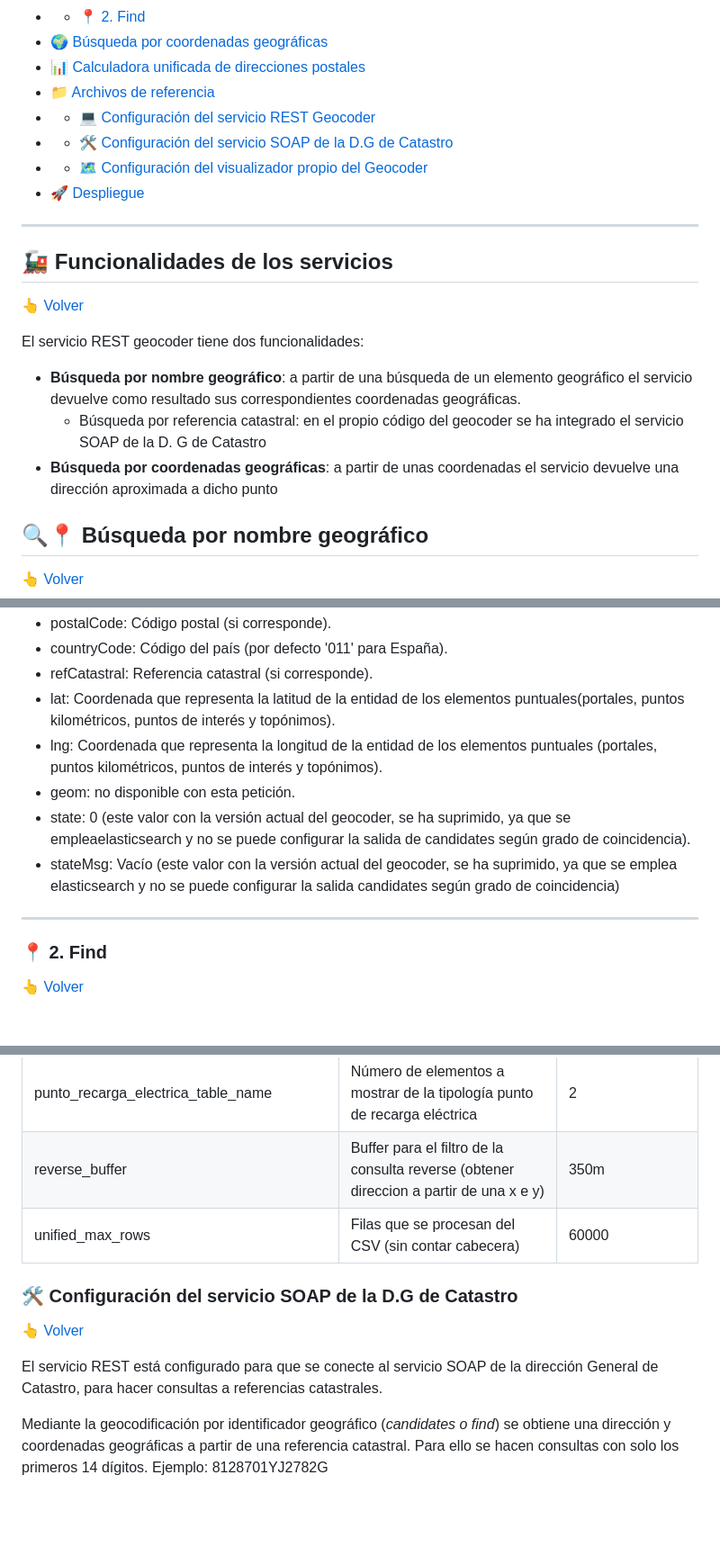
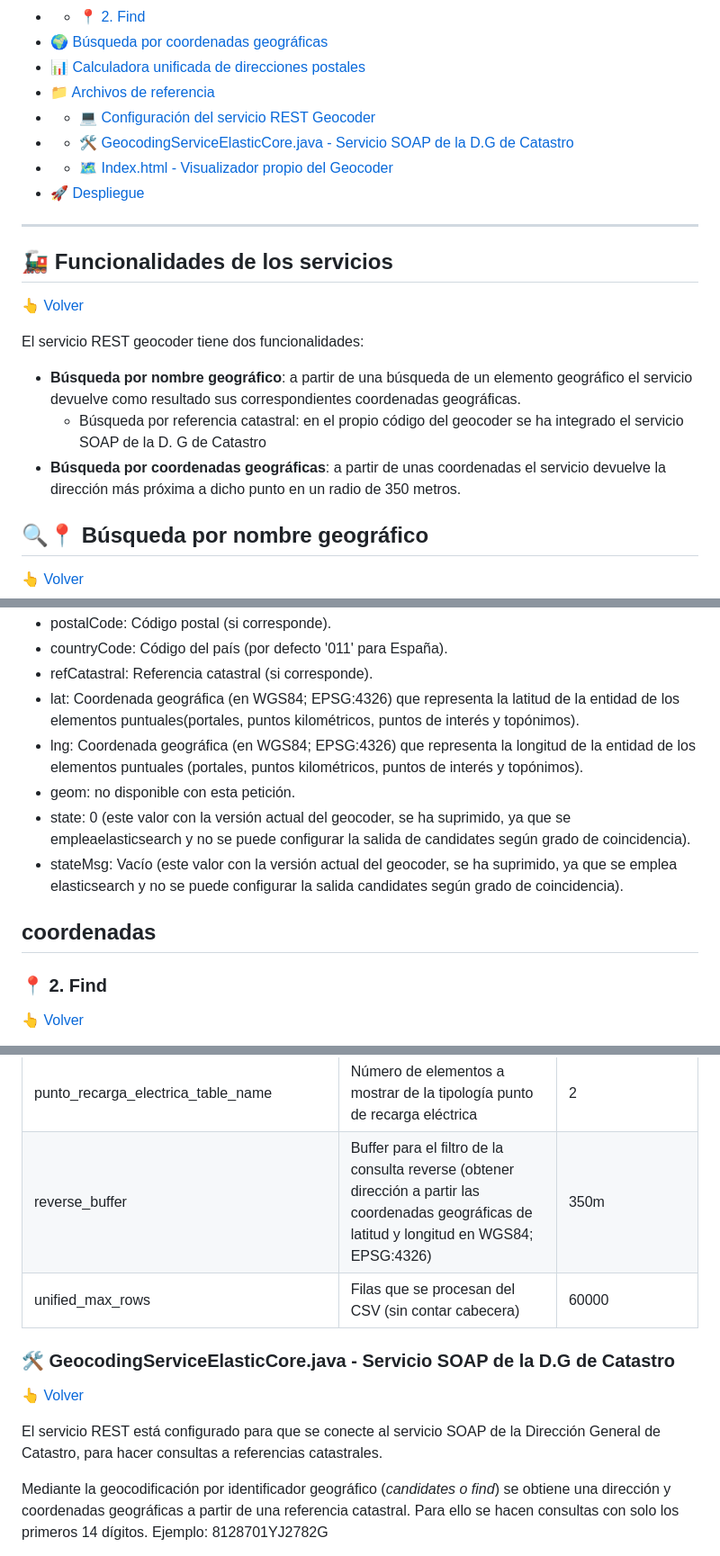
Before and after one commit to IDEESpain/Cartociudad, a Markdown page: README.md, 3 parts joined by grey strips. Shown at 90% size. GitHub-like rendering; blank space fills up the shorter version.

```diff
--- a/README.md
+++ b/README.md
@@ -16,8 +16,8 @@ Geocoder sustenta las operaciones de búsqueda de [Cartociudad](https://www.cart
 * 📊 [Calculadora unificada de direcciones postales](#-calculadora-unificada-de-direcciones-postales)
 * 📁 [Archivos de referencia](#--archivos-de-referencia)
 * * 💻 [Configuración del servicio REST Geocoder](#-configuración-del-servicio-rest-geocoder)
-* * 🛠️ [Configuración del servicio SOAP de la D.G de Catastro](#️-configuración-del-servicio-soap-de-la-dg-de-catastro)
-* * 🗺️ [Configuración del visualizador propio del Geocoder](#️-configuración-del-visualizador-propio-del-geocoder)
+* * 🛠️ [GeocodingServiceElasticCore.java - Servicio SOAP de la D.G de Catastro](#️-geocodingserviceelasticcorejava---servicio-soap-de-la-dg-de-catastro)
+* * 🗺️ [Index.html - Visualizador propio del Geocoder](#️-indexhtml---visualizador-propio-del-geocoder)
 * 🚀 [Despliegue](#-despliegue)
 
 
@@ -29,7 +29,7 @@ Geocoder sustenta las operaciones de búsqueda de [Cartociudad](https://www.cart
 El servicio REST geocoder tiene dos funcionalidades:
 - **Búsqueda por nombre geográfico**: a partir de una búsqueda de un elemento geográfico el servicio devuelve como resultado sus correspondientes coordenadas geográficas.
   - Búsqueda por referencia catastral: en el propio código del geocoder se ha integrado el servicio SOAP de la D. G de Catastro
-- **Búsqueda por coordenadas geográficas**: a partir de unas coordenadas el servicio devuelve una dirección aproximada a dicho punto
+- **Búsqueda por coordenadas geográficas**: a partir de unas coordenadas el servicio devuelve la dirección más próxima a dicho punto en un radio de 350 metros.
 
 ## 🔍📍 Búsqueda por nombre geográfico
 [👆 Volver](#-contenidos)
@@ -120,11 +120,13 @@ El servicio devuelve un fichero JSON con los resultados más parecidos fonética
 - postalCode: Código postal (si corresponde).
 - countryCode: Código del país (por defecto '011' para España).
 - refCatastral: Referencia catastral (si corresponde).
-- lat: Coordenada que representa la latitud de la entidad de los elementos puntuales(portales, puntos kilométricos, puntos de interés y topónimos).
-- lng: Coordenada que representa la longitud de la entidad de los elementos puntuales (portales, puntos kilométricos, puntos de interés y topónimos).
+- lat: Coordenada geográfica (en WGS84; EPSG:4326) que representa la latitud de la entidad de los elementos puntuales(portales, puntos kilométricos, puntos de interés y topónimos).
+- lng: Coordenada geográfica (en WGS84; EPSG:4326) que representa la longitud de la entidad de los elementos puntuales (portales, puntos kilométricos, puntos de interés y topónimos).
 - geom: no disponible con esta petición.
 - state: 0 (este valor con la versión actual del geocoder, se ha suprimido, ya que se empleaelasticsearch y no se puede configurar la salida de candidates según grado de coincidencia).
-- stateMsg: Vacío (este valor con la versión actual del geocoder, se ha suprimido, ya que se emplea elasticsearch y no se puede configurar la salida candidates según grado de coincidencia)
+- stateMsg: Vacío (este valor con la versión actual del geocoder, se ha suprimido, ya que se emplea elasticsearch y no se puede configurar la salida candidates según grado de coincidencia).
+
+coordenadas
 ---
 ### 📍 2. Find
 [👆 Volver](#-contenidos)
@@ -216,13 +220,13 @@ En la siguiente tabla se recogen aquellos que son configurables, dando el nombre
 | expendeduria_table_name_elements | Número de elementos a mostrar de la tipología expededuría | 2 |
 | ngbe_table_name_elements | Número de elementos a mostrar de la tipología ngbe (Nomenclator Geográfico Básico de España) | 2 |
 | punto_recarga_electrica_table_name | Número de elementos a mostrar de la tipología punto de recarga eléctrica| 2 |
-| reverse_buffer | Buffer para el filtro de la consulta reverse (obtener direccion a partir de una x e y) | 350m |
+| reverse_buffer | Buffer para el filtro de la consulta reverse (obtener dirección a partir las coordenadas geográficas de latitud y longitud en WGS84; EPSG:4326) | 350m |
 | unified_max_rows | Filas que se procesan del CSV (sin contar cabecera) | 60000 |
 
-### 🛠️ Configuración del servicio SOAP de la D.G de Catastro
+### 🛠️ GeocodingServiceElasticCore.java - Servicio SOAP de la D.G de Catastro
 [👆 Volver](#-contenidos)
 
-El servicio REST está configurado para que se conecte al servicio SOAP de la dirección General de Catastro, para hacer consultas a referencias catastrales.
+El servicio REST está configurado para que se conecte al servicio SOAP de la Dirección General de Catastro, para hacer consultas a referencias catastrales.
 
 Mediante la geocodificación por identificador geográfico (*candidates o find*) se obtiene una dirección y coordenadas geográficas a partir de una referencia catastral. Para ello se hacen consultas con solo los primeros 14 dígitos. Ejemplo: 8128701YJ2782G
 
```
Also changed, not shown: other parts of README.md (+9 -6 lines).
